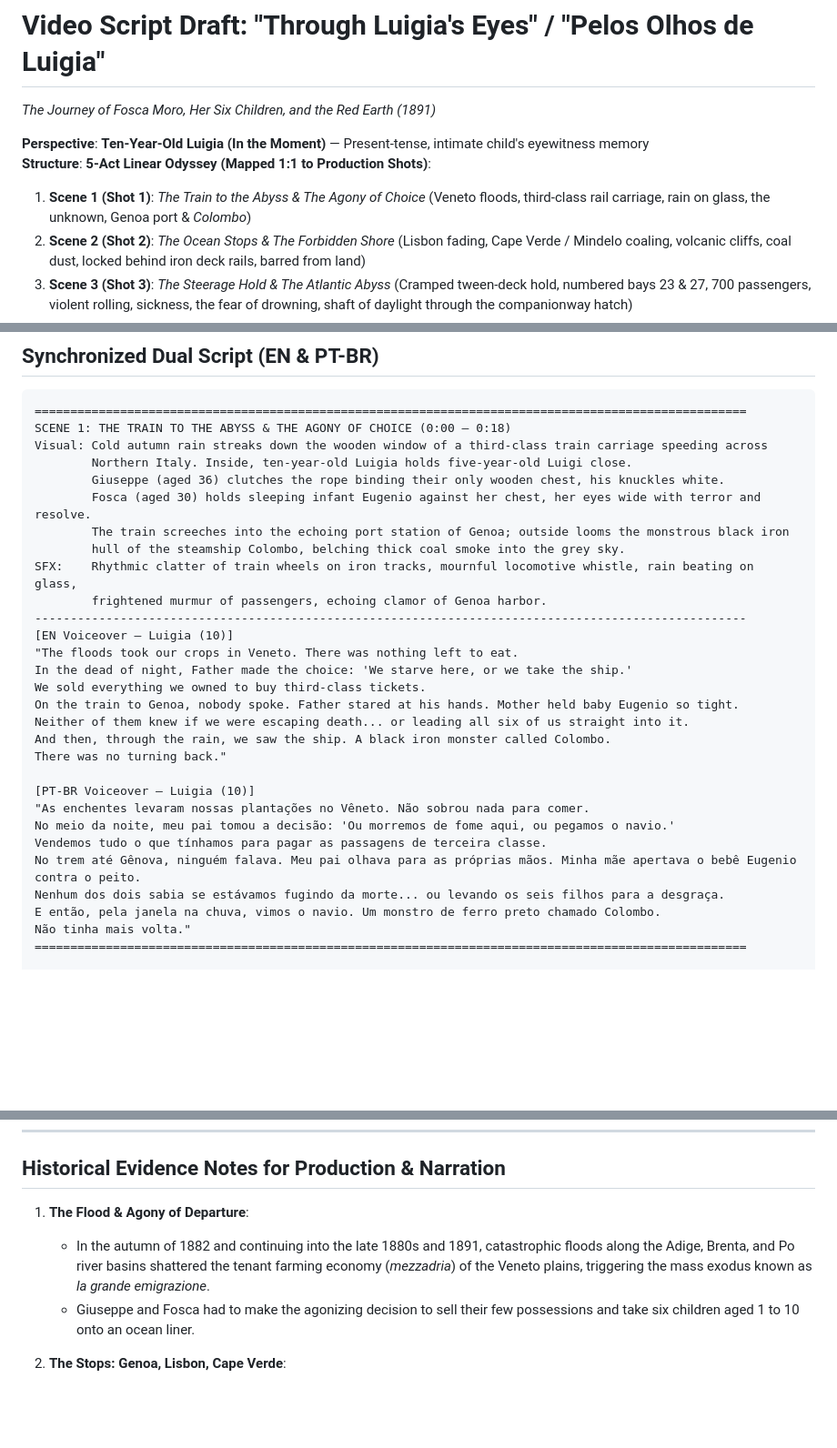
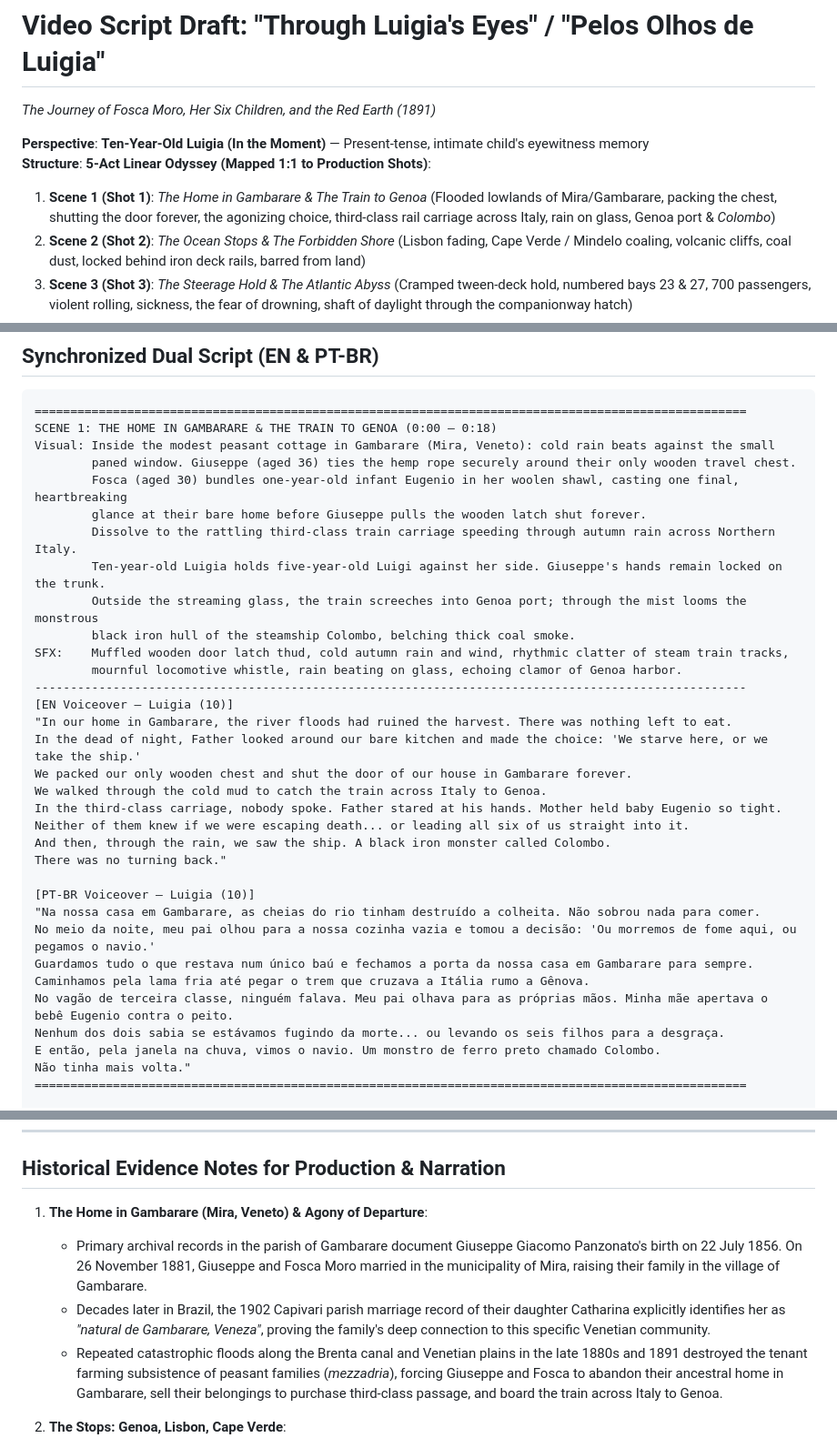
Before and after one commit to leomleao/history, a Markdown page: agy-videos/01-fosca-at-sea/script-draft.md, 3 parts joined by grey strips. Shown at 91% size. Rendered like a GitHub page; blank space fills up the shorter version.

Commit message:
docs(agy-videos): anchor Scene 1 in the ancestral home in Gambarare (Mira, Veneto)

````diff
--- a/agy-videos/01-fosca-at-sea/script-draft.md
+++ b/agy-videos/01-fosca-at-sea/script-draft.md
@@ -3,7 +3,7 @@
 
 **Perspective**: **Ten-Year-Old Luigia (In the Moment)** — Present-tense, intimate child's eyewitness memory
 **Structure**: **5-Act Linear Odyssey (Mapped 1:1 to Production Shots)**:
-1. **Scene 1 (Shot 1)**: *The Train to the Abyss & The Agony of Choice* (Veneto floods, third-class rail carriage, rain on glass, the unknown, Genoa port & *Colombo*)
+1. **Scene 1 (Shot 1)**: *The Home in Gambarare & The Train to Genoa* (Flooded lowlands of Mira/Gambarare, packing the chest, shutting the door forever, the agonizing choice, third-class rail carriage across Italy, rain on glass, Genoa port & *Colombo*)
 2. **Scene 2 (Shot 2)**: *The Ocean Stops & The Forbidden Shore* (Lisbon fading, Cape Verde / Mindelo coaling, volcanic cliffs, coal dust, locked behind iron deck rails, barred from land)
 3. **Scene 3 (Shot 3)**: *The Steerage Hold & The Atlantic Abyss* (Cramped tween-deck hold, numbered bays 23 & 27, 700 passengers, violent rolling, sickness, the fear of drowning, shaft of daylight through the companionway hatch)
 4. **Scene 4 (Shot 4)**: *Arriving into War & The Ascent into the Clouds* (Guanabara Bay, warships, battleship *Riachuelo* cannons pointed at Rio, the panic of war; escaping to Santos, the Paranapiacaba cable incline through freezing mountain mist, and the overcrowded dormitories of Hospedaria do Brás)
@@ -32,30 +32,34 @@
 
 ```
 ====================================================================================================
-SCENE 1: THE TRAIN TO THE ABYSS & THE AGONY OF CHOICE (0:00 – 0:18)
-Visual: Cold autumn rain streaks down the wooden window of a third-class train carriage speeding across
-        Northern Italy. Inside, ten-year-old Luigia holds five-year-old Luigi close.
-        Giuseppe (aged 36) clutches the rope binding their only wooden chest, his knuckles white.
-        Fosca (aged 30) holds sleeping infant Eugenio against her chest, her eyes wide with terror and resolve.
-        The train screeches into the echoing port station of Genoa; outside looms the monstrous black iron
-        hull of the steamship Colombo, belching thick coal smoke into the grey sky.
-SFX:    Rhythmic clatter of train wheels on iron tracks, mournful locomotive whistle, rain beating on glass,
-        frightened murmur of passengers, echoing clamor of Genoa harbor.
+SCENE 1: THE HOME IN GAMBARARE & THE TRAIN TO GENOA (0:00 – 0:18)
+Visual: Inside the modest peasant cottage in Gambarare (Mira, Veneto): cold rain beats against the small
+        paned window. Giuseppe (aged 36) ties the hemp rope securely around their only wooden travel chest.
+        Fosca (aged 30) bundles one-year-old infant Eugenio in her woolen shawl, casting one final, heartbreaking
+        glance at their bare home before Giuseppe pulls the wooden latch shut forever.
+        Dissolve to the rattling third-class train carriage speeding through autumn rain across Northern Italy.
+        Ten-year-old Luigia holds five-year-old Luigi against her side. Giuseppe's hands remain locked on the trunk.
+        Outside the streaming glass, the train screeches into Genoa port; through the mist looms the monstrous
+        black iron hull of the steamship Colombo, belching thick coal smoke.
+SFX:    Muffled wooden door latch thud, cold autumn rain and wind, rhythmic clatter of steam train tracks,
+        mournful locomotive whistle, rain beating on glass, echoing clamor of Genoa harbor.
 ----------------------------------------------------------------------------------------------------
 [EN Voiceover — Luigia (10)]
-"The floods took our crops in Veneto. There was nothing left to eat.
-In the dead of night, Father made the choice: 'We starve here, or we take the ship.'
-We sold everything we owned to buy third-class tickets.
-On the train to Genoa, nobody spoke. Father stared at his hands. Mother held baby Eugenio so tight.
+"In our home in Gambarare, the river floods had ruined the harvest. There was nothing left to eat.
+In the dead of night, Father looked around our bare kitchen and made the choice: 'We starve here, or we take the ship.'
+We packed our only wooden chest and shut the door of our house in Gambarare forever.
+We walked through the cold mud to catch the train across Italy to Genoa.
+In the third-class carriage, nobody spoke. Father stared at his hands. Mother held baby Eugenio so tight.
 Neither of them knew if we were escaping death... or leading all six of us straight into it.
 And then, through the rain, we saw the ship. A black iron monster called Colombo.
 There was no turning back."
 
 [PT-BR Voiceover — Luigia (10)]
-"As enchentes levaram nossas plantações no Vêneto. Não sobrou nada para comer.
-No meio da noite, meu pai tomou a decisão: 'Ou morremos de fome aqui, ou pegamos o navio.'
-Vendemos tudo o que tínhamos para pagar as passagens de terceira classe.
-No trem até Gênova, ninguém falava. Meu pai olhava para as próprias mãos. Minha mãe apertava o bebê Eugenio contra o peito.
+"Na nossa casa em Gambarare, as cheias do rio tinham destruído a colheita. Não sobrou nada para comer.
+No meio da noite, meu pai olhou para a nossa cozinha vazia e tomou a decisão: 'Ou morremos de fome aqui, ou pegamos o navio.'
+Guardamos tudo o que restava num único baú e fechamos a porta da nossa casa em Gambarare para sempre.
+Caminhamos pela lama fria até pegar o trem que cruzava a Itália rumo a Gênova.
+No vagão de terceira classe, ninguém falava. Meu pai olhava para as próprias mãos. Minha mãe apertava o bebê Eugenio contra o peito.
 Nenhum dos dois sabia se estávamos fugindo da morte... ou levando os seis filhos para a desgraça.
 E então, pela janela na chuva, vimos o navio. Um monstro de ferro preto chamado Colombo.
 Não tinha mais volta."
@@ -232,9 +236,10 @@ Todos os oito sobreviveram.
 
 ## Historical Evidence Notes for Production & Narration
 
-1. **The Flood & Agony of Departure**:
-   - In the autumn of 1882 and continuing into the late 1880s and 1891, catastrophic floods along the Adige, Brenta, and Po river basins shattered the tenant farming economy (*mezzadria*) of the Veneto plains, triggering the mass exodus known as *la grande emigrazione*.
-   - Giuseppe and Fosca had to make the agonizing decision to sell their few possessions and take six children aged 1 to 10 onto an ocean liner.
+1. **The Home in Gambarare (Mira, Veneto) & Agony of Departure**:
+   - Primary archival records in the parish of Gambarare document Giuseppe Giacomo Panzonato's birth on 22 July 1856. On 26 November 1881, Giuseppe and Fosca Moro married in the municipality of Mira, raising their family in the village of Gambarare.
+   - Decades later in Brazil, the 1902 Capivari parish marriage record of their daughter Catharina explicitly identifies her as *"natural de Gambarare, Veneza"*, proving the family's deep connection to this specific Venetian community.
+   - Repeated catastrophic floods along the Brenta canal and Venetian plains in the late 1880s and 1891 destroyed the tenant farming subsistence of peasant families (*mezzadria*), forcing Giuseppe and Fosca to abandon their ancestral home in Gambarare, sell their belongings to purchase third-class passage, and board the train across Italy to Genoa.
 
 2. **The Stops: Genoa, Lisbon, Cape Verde**:
    - The *Colombo* departed Genoa, called at Lisbon (Cais do Sodré) to collect Portuguese passengers, and stopped at Porto Grande (Mindelo, São Vicente, Cape Verde) for coaling.
````
